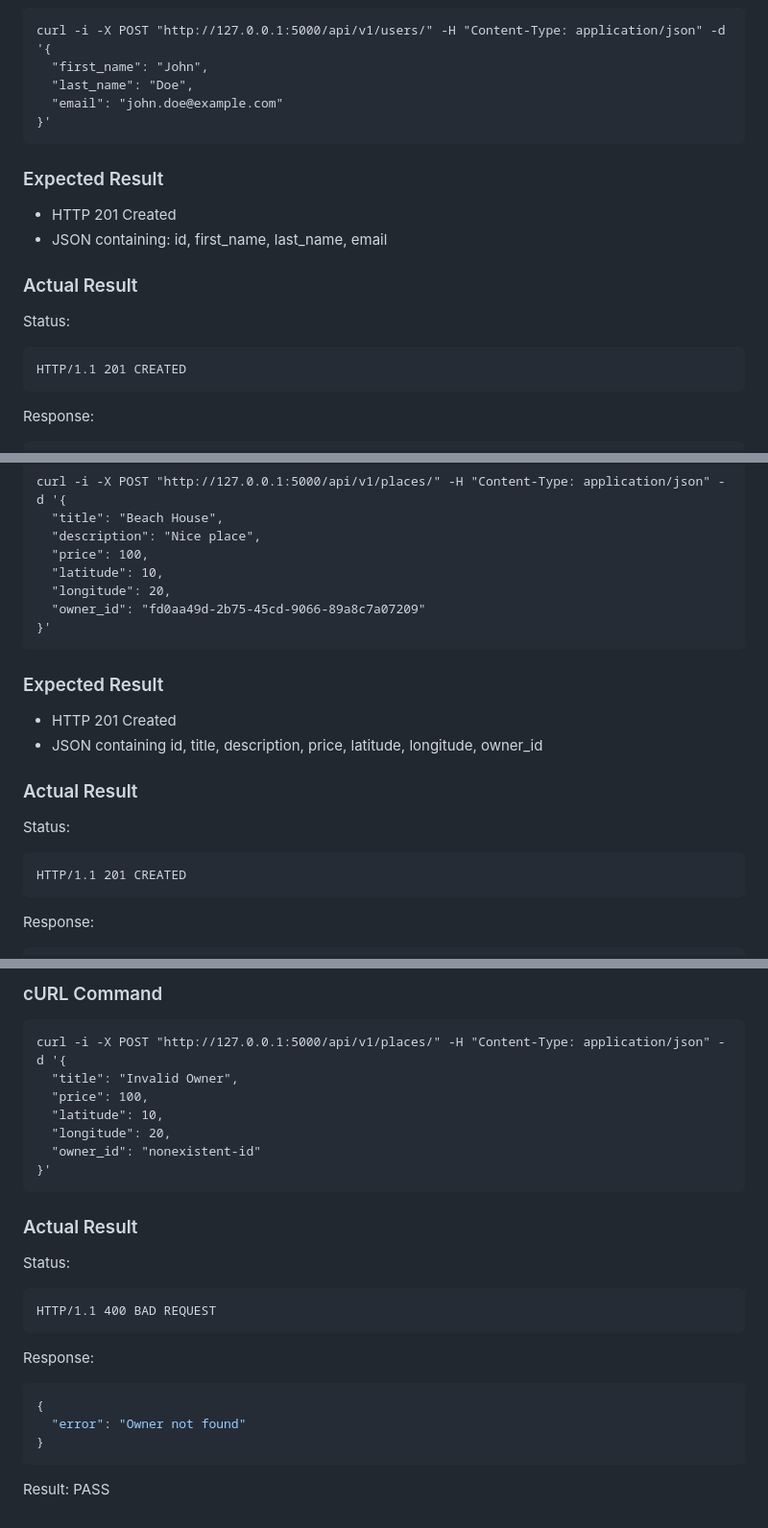
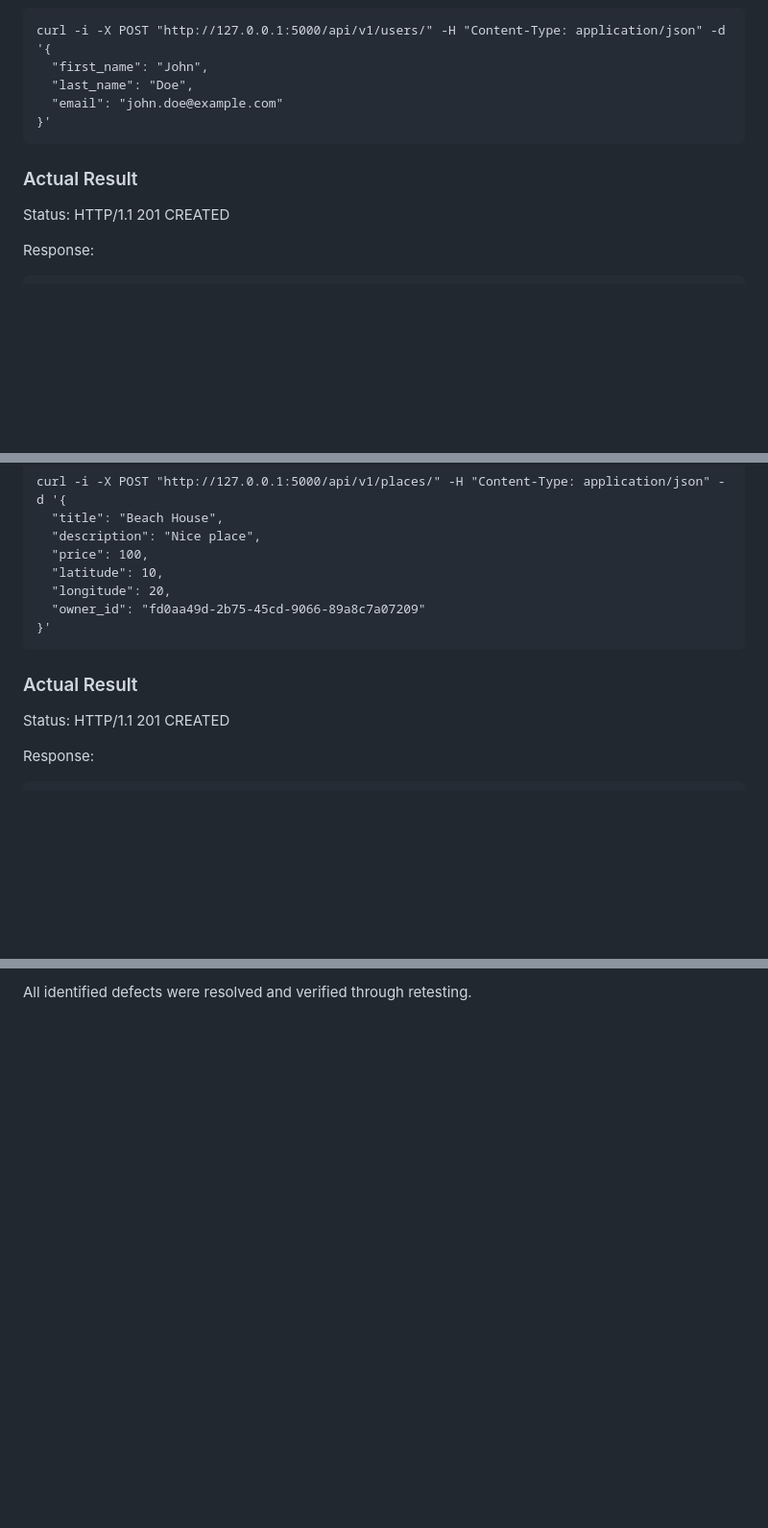
Before and after one commit to TheKasman/holberton-hbnb, a Markdown page: part2/docs/place_testing.md, 3 parts joined by grey strips. Shown at 96% size. Rendered like a GitHub page; blank space fills up the shorter version.

````diff
--- a/part2/docs/place_testing.md
+++ b/part2/docs/place_testing.md
@@ -36,16 +36,9 @@ POST /api/v1/users/
       "email": "john.doe@example.com"
     }'
 
-### Expected Result
-
-- HTTP 201 Created
-- JSON containing: id, first_name, last_name, email
-
 ### Actual Result
 
-Status:
-
-    HTTP/1.1 201 CREATED
+Status: HTTP/1.1 201 CREATED
 
 Response:
 
@@ -79,17 +72,9 @@ POST /api/v1/places/
       "owner_id": "fd0aa49d-2b75-45cd-9066-89a8c7a07209"
     }'
 
-### Expected Result
-
-- HTTP 201 Created
-- JSON containing id, title, description, price, latitude, longitude,
-  owner_id
-
 ### Actual Result
 
-Status:
-
-    HTTP/1.1 201 CREATED
+Status: HTTP/1.1 201 CREATED
 
 Response:
 
@@ -236,25 +218 @@ Result: PASS
-### cURL Command
-
-    curl -i -X POST "http://127.0.0.1:5000/api/v1/places/" -H "Content-Type: application/json" -d '{
-      "title": "Invalid Owner",
-      "price": 100,
-      "latitude": 10,
-      "longitude": 20,
-      "owner_id": "nonexistent-id"
-    }'
-
-### Actual Result
-
-Status:
-
-    HTTP/1.1 400 BAD REQUEST
-
-Response:
-
-```json
-{
-  "error": "Owner not found"
-}
-```
-
-Result: PASS
+All identified defects were resolved and verified through retesting.
````
Also changed, not shown: other parts of part2/docs/place_testing.md (+81 -84 lines).
